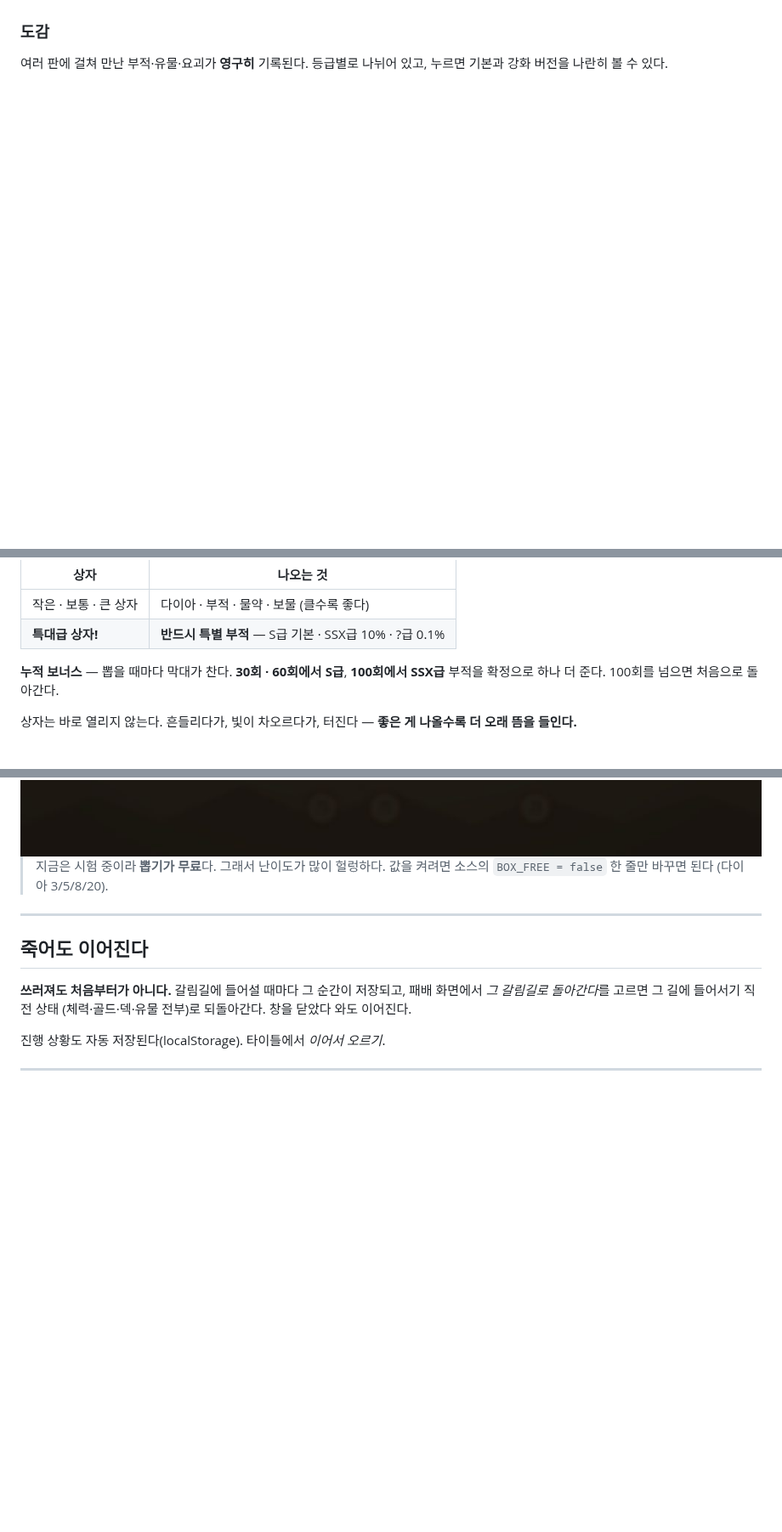
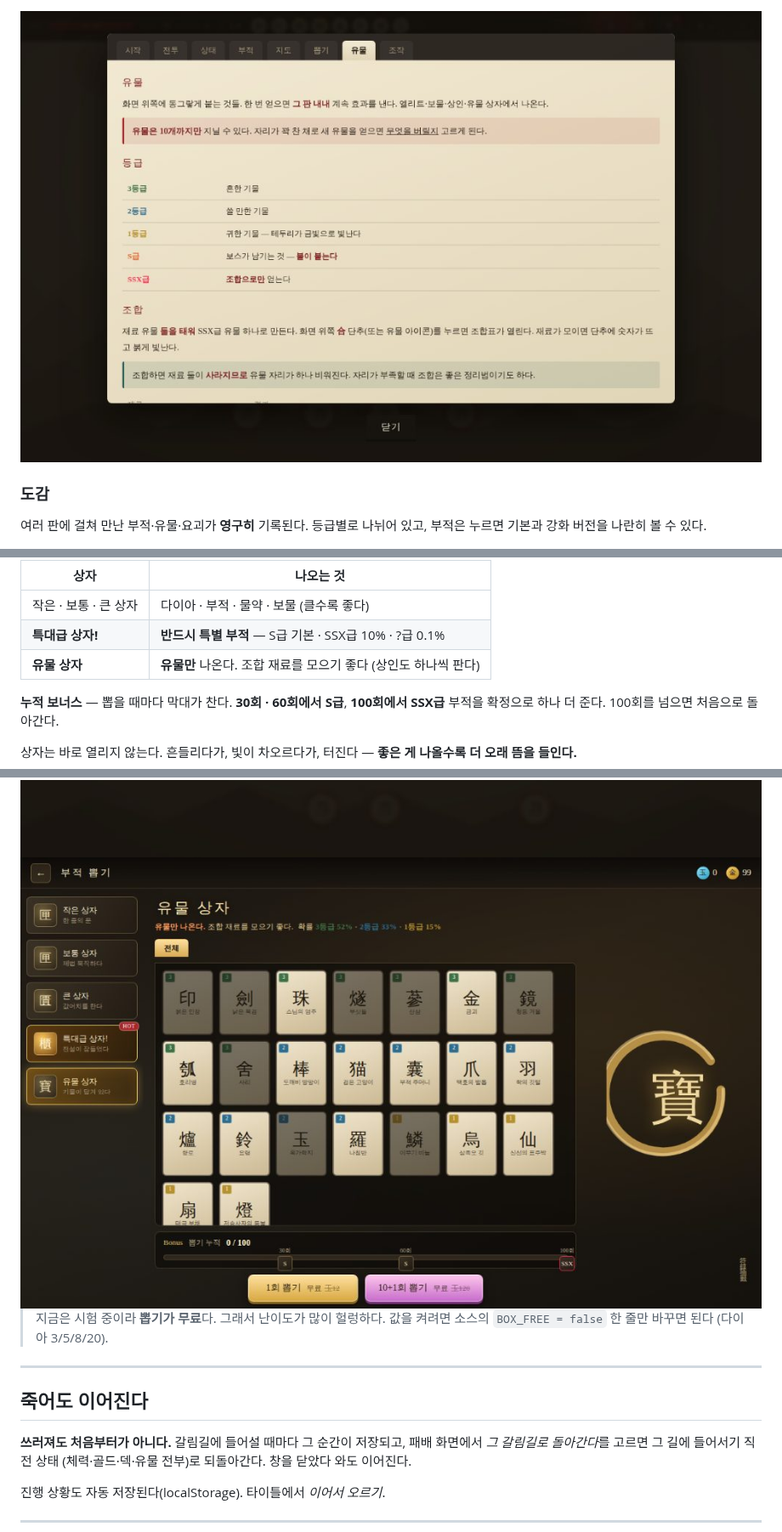
Before and after one commit to elel99gg34-code/D, a Markdown page: game/README.md, 3 parts joined by grey strips. Shown at 85% size. GitHub-like rendering; pictures changed too: game/docs/15-guide-relic.jpg (added), game/docs/16-relicbox.jpg (added); blank space fills up the shorter version.

```diff
--- a/game/README.md
+++ b/game/README.md
@@ -116,7 +153,9 @@ SSX급 위력은 `없을 무 > 겁멸 > 윤회` 순이다.
+<img src="docs/15-guide-relic.jpg" width="100%">
+
 ### 도감
 
 여러 판에 걸쳐 만난 부적·유물·요괴가 **영구히** 기록된다. 등급별로 나뉘어 있고,
-누르면 기본과 강화 버전을 나란히 볼 수 있다.
+부적은 누르면 기본과 강화 버전을 나란히 볼 수 있다.
 
 <img src="docs/11-dex.jpg" width="100%">
 
@@ -165,6 +204,7 @@ SSX급 위력은 `없을 무 > 겁멸 > 윤회` 순이다.
 |---|---|
 | 작은 · 보통 · 큰 상자 | 다이아 · 부적 · 물약 · 보물 (클수록 좋다) |
 | **특대급 상자!** | **반드시 특별 부적** — S급 기본 · SSX급 10% · ?급 0.1% |
+| **유물 상자** | **유물만** 나온다. 조합 재료를 모으기 좋다 (상인도 하나씩 판다) |
 
 **누적 보너스** — 뽑을 때마다 막대가 찬다. **30회 · 60회에서 S급**,
 **100회에서 SSX급** 부적을 확정으로 하나 더 준다. 100회를 넘으면 처음으로 돌아간다.
@@ -174,6 +214,8 @@ SSX급 위력은 `없을 무 > 겁멸 > 윤회` 순이다.
 
 <img src="docs/07-open.jpg" width="100%">
 <img src="docs/08-result.jpg" width="100%">
+
+<img src="docs/16-relicbox.jpg" width="100%">
 
 > 지금은 시험 중이라 **뽑기가 무료**다. 그래서 난이도가 많이 헐렁하다.
 > 값을 켜려면 소스의 `BOX_FREE = false` 한 줄만 바꾸면 된다 (다이아 3/5/8/20).
```
Also changed, not shown: other parts of game/README.md (+41 -2 lines), game/docs/14-fuse.jpg (added), 1 other file.
